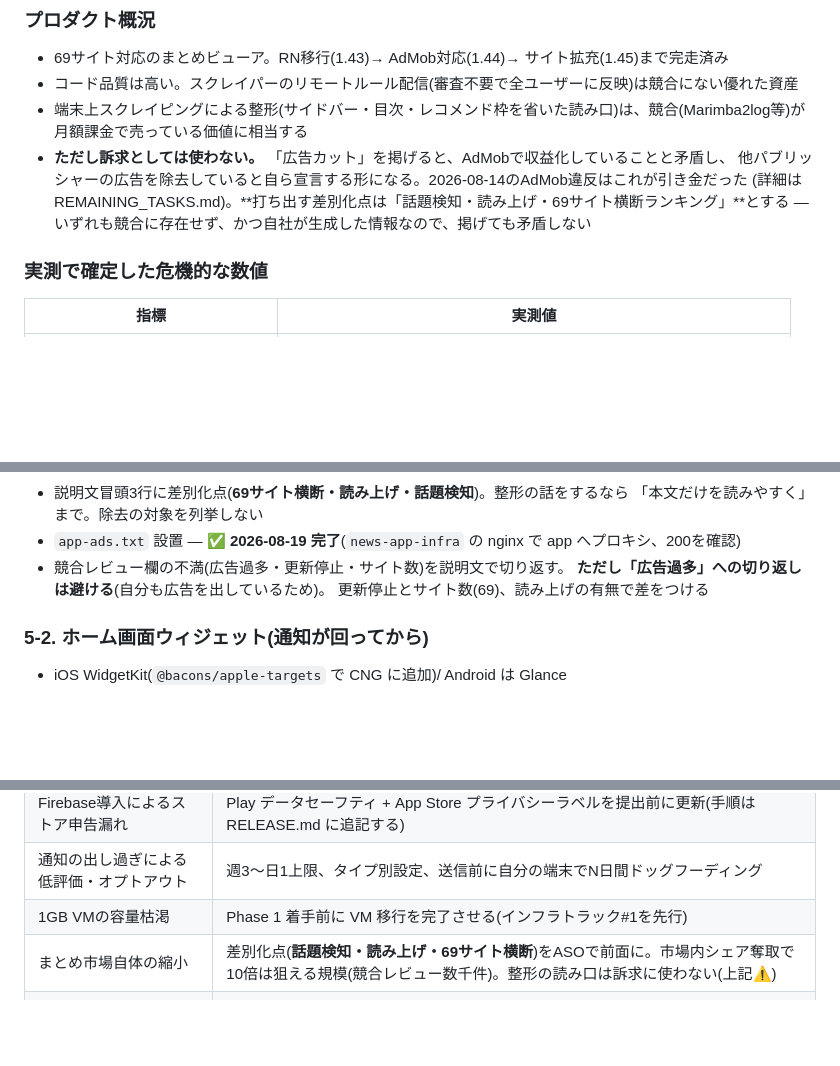
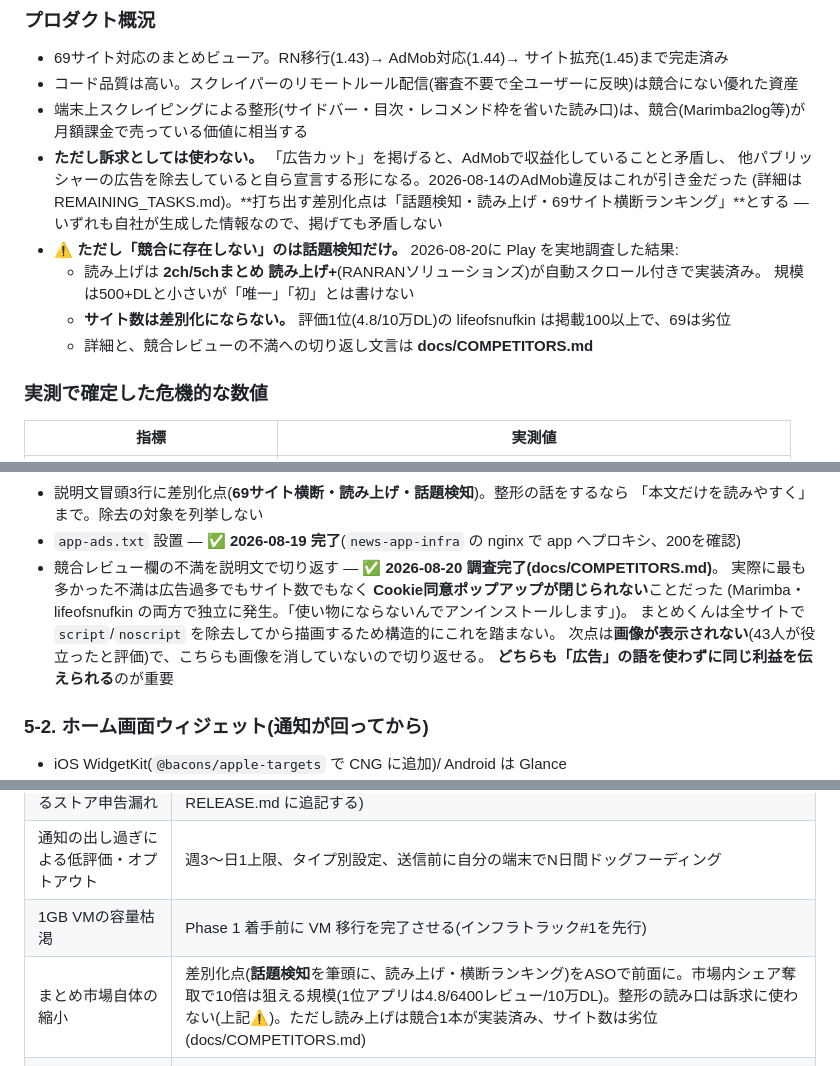
Before and after one commit to ponyo877/news-app-frontend, a Markdown page: docs/GROWTH-PLAN.md, 3 parts joined by grey strips. GitHub-like rendering; blank space fills up the shorter version.

```diff
--- a/docs/GROWTH-PLAN.md
+++ b/docs/GROWTH-PLAN.md
@@ -14,7 +14,12 @@
 - **ただし訴求としては使わない。** 「広告カット」を掲げると、AdMobで収益化していることと矛盾し、
   他パブリッシャーの広告を除去していると自ら宣言する形になる。2026-08-14のAdMob違反はこれが引き金だった
   (詳細は REMAINING_TASKS.md)。**打ち出す差別化点は「話題検知・読み上げ・69サイト横断ランキング」**とする —
-  いずれも競合に存在せず、かつ自社が生成した情報なので、掲げても矛盾しない
+  いずれも自社が生成した情報なので、掲げても矛盾しない
+- ⚠️ **ただし「競合に存在しない」のは話題検知だけ。** 2026-08-20に Play を実地調査した結果:
+  - 読み上げは **2ch/5chまとめ 読み上げ+**(RANRANソリューションズ)が自動スクロール付きで実装済み。
+    規模は500+DLと小さいが「唯一」「初」とは書けない
+  - **サイト数は差別化にならない。** 評価1位(4.8/10万DL)の lifeofsnufkin は掲載100以上で、69は劣位
+  - 詳細と、競合レビューの不満への切り返し文言は **docs/COMPETITORS.md**
 
 ### 実測で確定した危機的な数値
 
@@ -222,9 +227,12 @@ DAU = 既存ユーザーの再活性化 + (新規獲得数 × 定着率)
 - 説明文冒頭3行に差別化点(**69サイト横断・読み上げ・話題検知**)。整形の話をするなら
   「本文だけを読みやすく」まで。除去の対象を列挙しない
 - `app-ads.txt` 設置 — ✅ **2026-08-19 完了**(`news-app-infra` の nginx で app へプロキシ、200を確認)
-- 競合レビュー欄の不満(広告過多・更新停止・サイト数)を説明文で切り返す。
-  **ただし「広告過多」への切り返しは避ける**(自分も広告を出しているため)。
-  更新停止とサイト数(69)、読み上げの有無で差をつける
+- 競合レビュー欄の不満を説明文で切り返す — ✅ **2026-08-20 調査完了(docs/COMPETITORS.md)**。
+  実際に最も多かった不満は広告過多でもサイト数でもなく **Cookie同意ポップアップが閉じられない**ことだった
+  (Marimba・lifeofsnufkin の両方で独立に発生。「使い物にならないんでアンインストールします」)。
+  まとめくんは全サイトで `script`/`noscript` を除去してから描画するため構造的にこれを踏まない。
+  次点は**画像が表示されない**(43人が役立ったと評価)で、こちらも画像を消していないので切り返せる。
+  **どちらも「広告」の語を使わずに同じ利益を伝えられる**のが重要
 
 ### 5-2. ホーム画面ウィジェット(通知が回ってから)
 
@@ -282,7 +290,7 @@ DAU = 既存ユーザーの再活性化 + (新規獲得数 × 定着率)
 | Firebase導入によるストア申告漏れ | Play データセーフティ + App Store プライバシーラベルを提出前に更新(手順は RELEASE.md に追記する) |
 | 通知の出し過ぎによる低評価・オプトアウト | 週3〜日1上限、タイプ別設定、送信前に自分の端末でN日間ドッグフーディング |
 | 1GB VMの容量枯渇 | Phase 1 着手前に VM 移行を完了させる(インフラトラック#1を先行) |
-| まとめ市場自体の縮小 | 差別化点(**話題検知・読み上げ・69サイト横断**)をASOで前面に。市場内シェア奪取で10倍は狙える規模(競合レビュー数千件)。整形の読み口は訴求に使わない(上記⚠️) |
+| まとめ市場自体の縮小 | 差別化点(**話題検知**を筆頭に、読み上げ・横断ランキング)をASOで前面に。市場内シェア奪取で10倍は狙える規模(1位アプリは4.8/6400レビュー/10万DL)。整形の読み口は訴求に使わない(上記⚠️)。ただし読み上げは競合1本が実装済み、サイト数は劣位(docs/COMPETITORS.md) |
 | **ASO文言がAdMobポリシーに抵触** | 「広告なし」「広告カット」を掲げない。ストア文面を変える前に、AdMobで収益化している事実と矛盾しないか確認する。2026-08-14に実際に発生 |
 | 個人開発の帯域 | Phase 0 を1週で終える規模に絞ってある。Phase 1 が最大の山(front+back+運用)。Phase 2 以降は効果測定を見て取捨選択 |
 
```
Also changed, not shown: docs/COMPETITORS.md (added, +133 -0 lines).
